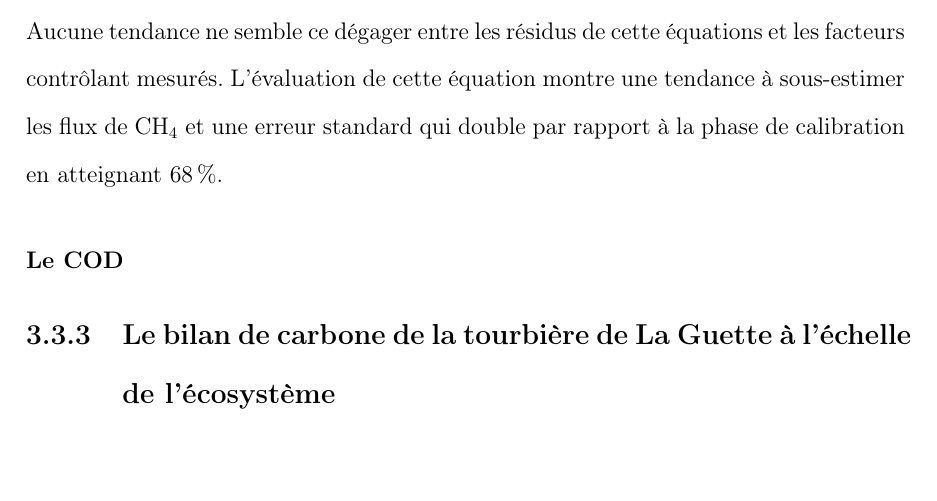
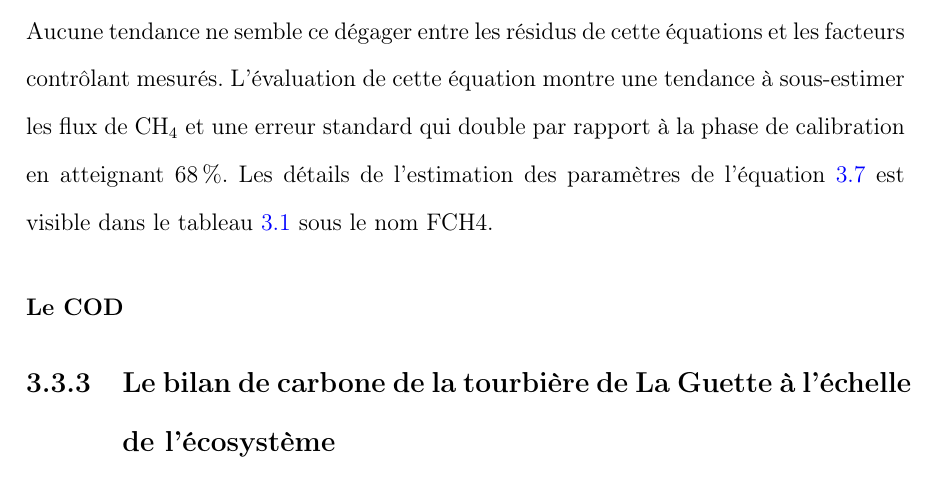
Before and after one commit to dangelob/manuscript, a LaTeX thesis (phdthesis.tex, which reads content/chapitre3.tex): part of page 67 of 93, cut so that both start at the same text, the shorter picture padded with empty space. Compiled offline with pdfLaTeX.

Commit message:
maj res CH4 sel mdl

```diff
--- a/content/chapitre3.tex
+++ b/content/chapitre3.tex
@@ -396,6 +396,7 @@ F_{CH_{4}} = a*exp(b*IV)
 Avec les données acquises, l'indice de végétation est le meilleur prédicteur (Figure~\ref{fig:CH4_mdl}), il explique \SI{78}{\percent} de la variabilité du \chh avec une erreur standard de \SI{32}{\percent}.
 Aucune tendance ne semble ce dégager entre les résidus de cette équations et les facteurs contrôlant mesurés.
 L'évaluation de cette équation montre une tendance à sous-estimer les flux de \chh et une erreur standard qui double par rapport à la phase de calibration en atteignant \SI{68}{\percent}.
+Les détails de l'estimation des paramètres de l'équation~\ref{eq:CH4_H} est visible dans le tableau~\ref{table:mdl_par} sous le nom FCH4.
 
 %bortoluzzi veg
 %Alm 1999 T -30 cm
```
